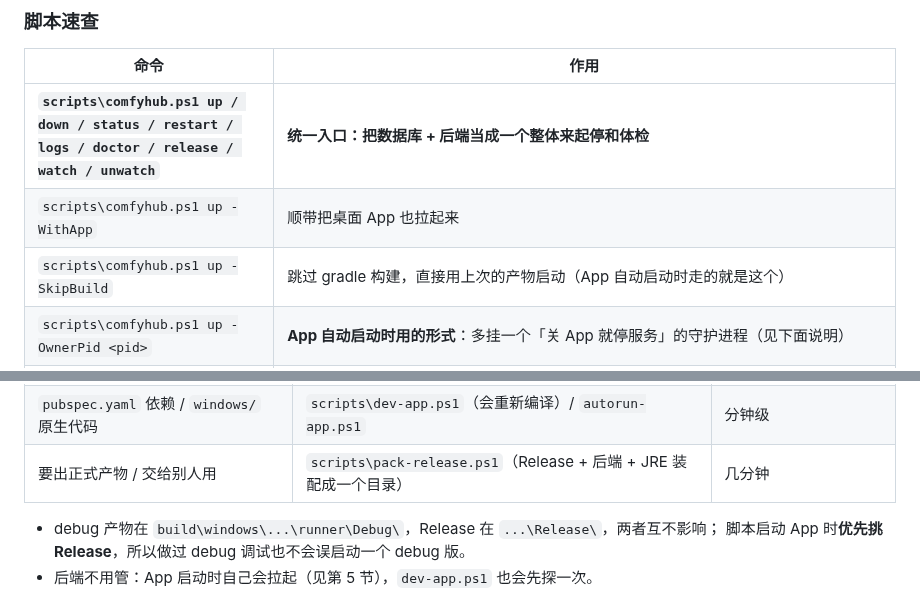
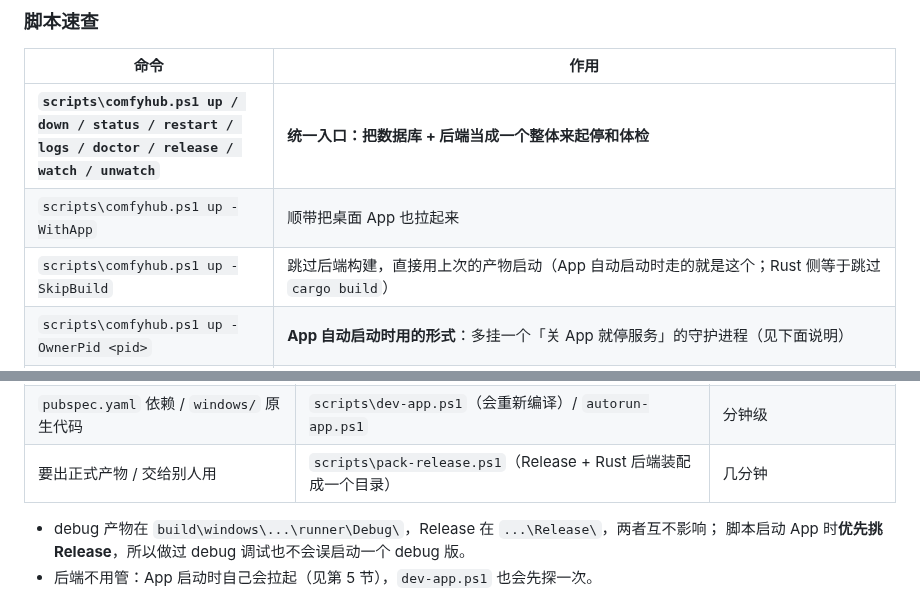
Before and after one commit to pixelllip/ComfyHub, a Markdown page: README.md, 2 parts joined by grey strips. Drawn GitHub-style.

```diff
--- a/README.md
+++ b/README.md
@@ -280,7 +298,7 @@ pwsh -File scripts\comfyhub.ps1 down          # 全停（App → 后端）
 | --- | --- |
 | **`scripts\comfyhub.ps1 up / down / status / restart / logs / doctor / release / watch / unwatch`** | **统一入口：把数据库 + 后端当成一个整体来起停和体检** |
 | `scripts\comfyhub.ps1 up -WithApp` | 顺带把桌面 App 也拉起来 |
-| `scripts\comfyhub.ps1 up -SkipBuild` | 跳过 gradle 构建，直接用上次的产物启动（App 自动启动时走的就是这个） |
+| `scripts\comfyhub.ps1 up -SkipBuild` | 跳过后端构建，直接用上次的产物启动（App 自动启动时走的就是这个；Rust 侧等于跳过 `cargo build`） |
 | `scripts\comfyhub.ps1 up -OwnerPid <pid>` | **App 自动启动时用的形式**：多挂一个「关 App 就停服务」的守护进程（见下面说明） |
 | `scripts\comfyhub.ps1 release` | **只停后端（+ 老 MySQL 若在跑），不动 App 自己**（App 关窗口时调的就是它；`down` 会按进程名杀 `viewer`，在 App 内部不能调） |
 | `scripts\comfyhub.ps1 watch -OwnerPid <pid>` | 给**已经在用本地服务**的 App 补挂「关 App 就停服务」的守护进程（App 启动时探到后端已健康、没跑 `up` 的那条路） |
@@ -867,7 +885,7 @@ pwsh -File scripts\dev-app.ps1
 | --- | --- | --- |
 | `lib/` 里的 Dart 代码 | `scripts\dev-app.ps1` → 之后按 `r` | 首次 30~60s，热重载 1~2s |
 | `pubspec.yaml` 依赖 / `windows/` 原生代码 | `scripts\dev-app.ps1`（会重新编译）/ `autorun-app.ps1` | 分钟级 |
-| 要出正式产物 / 交给别人用 | `scripts\pack-release.ps1`（Release + 后端 + JRE 装配成一个目录） | 几分钟 |
+| 要出正式产物 / 交给别人用 | `scripts\pack-release.ps1`（Release + Rust 后端装配成一个目录） | 几分钟 |
 
 - debug 产物在 `build\windows\...\runner\Debug\`，Release 在 `...\Release\`，两者互不影响；
   脚本启动 App 时**优先挑 Release**，所以做过 debug 调试也不会误启动一个 debug 版。
```
Also changed, not shown: other parts of README.md (+37 -19 lines).
